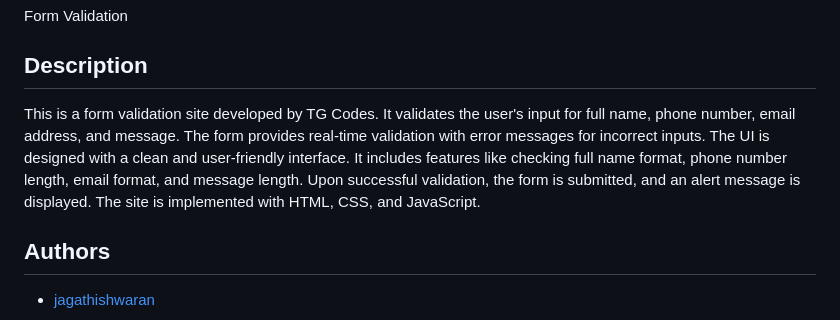
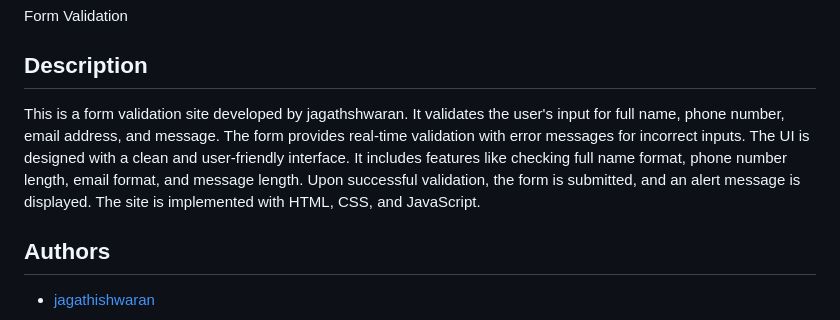
Before and after one commit to jagathishwaran/Form-Validation, a Markdown page: README.md, the part around the change. Rendered like a GitHub page.

```diff
--- a/README.md
+++ b/README.md
@@ -6,7 +6,7 @@ Form Validation
 
 ## Description
 
-This is a form validation site developed by TG Codes. It validates the user's input for full name, phone number, email address, and message. The form provides real-time validation with error messages for incorrect inputs. The UI is designed with a clean and user-friendly interface. It includes features like checking full name format, phone number length, email format, and message length. Upon successful validation, the form is submitted, and an alert message is displayed. The site is implemented with HTML, CSS, and JavaScript.
+This is a form validation site developed by jagathshwaran. It validates the user's input for full name, phone number, email address, and message. The form provides real-time validation with error messages for incorrect inputs. The UI is designed with a clean and user-friendly interface. It includes features like checking full name format, phone number length, email format, and message length. Upon successful validation, the form is submitted, and an alert message is displayed. The site is implemented with HTML, CSS, and JavaScript.
 
 ## Authors
 
```
